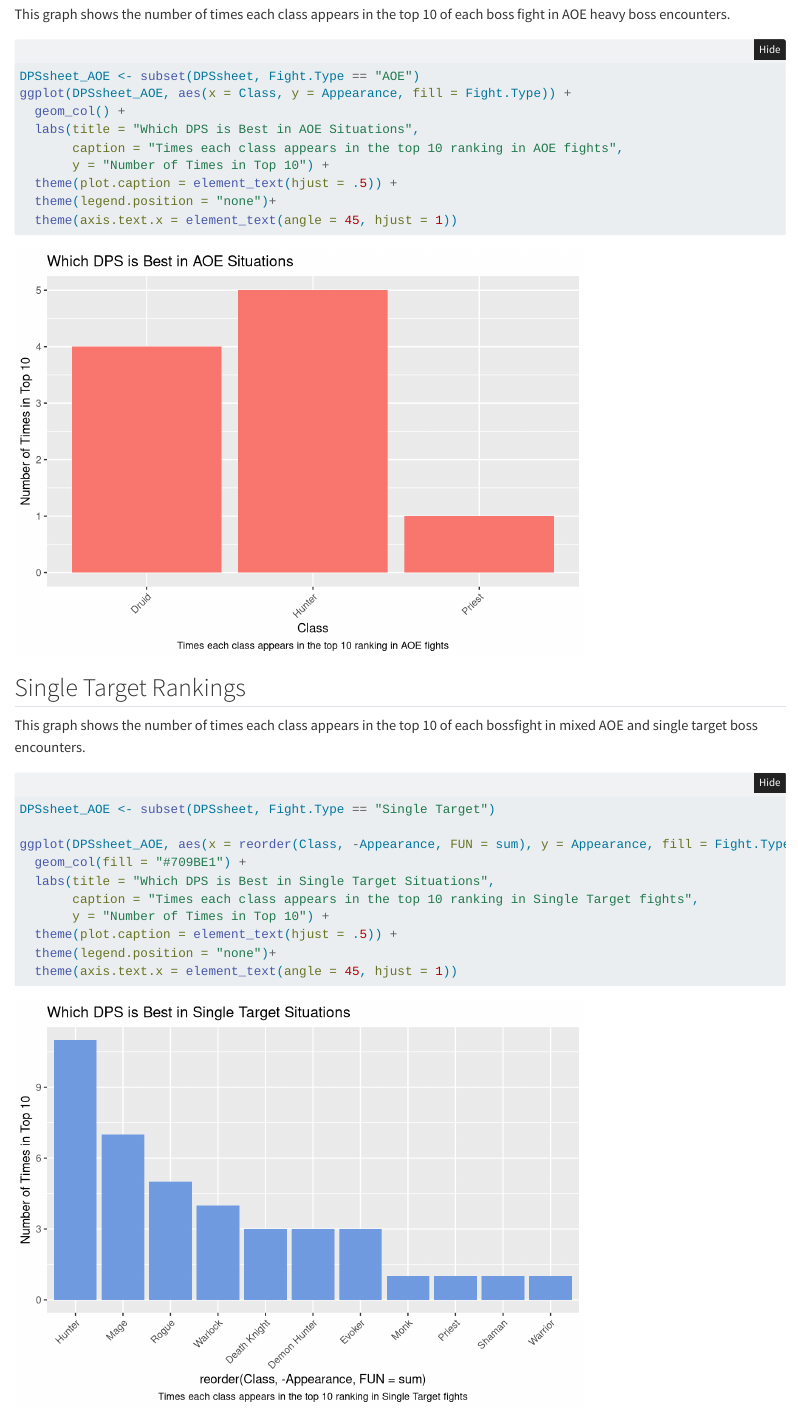
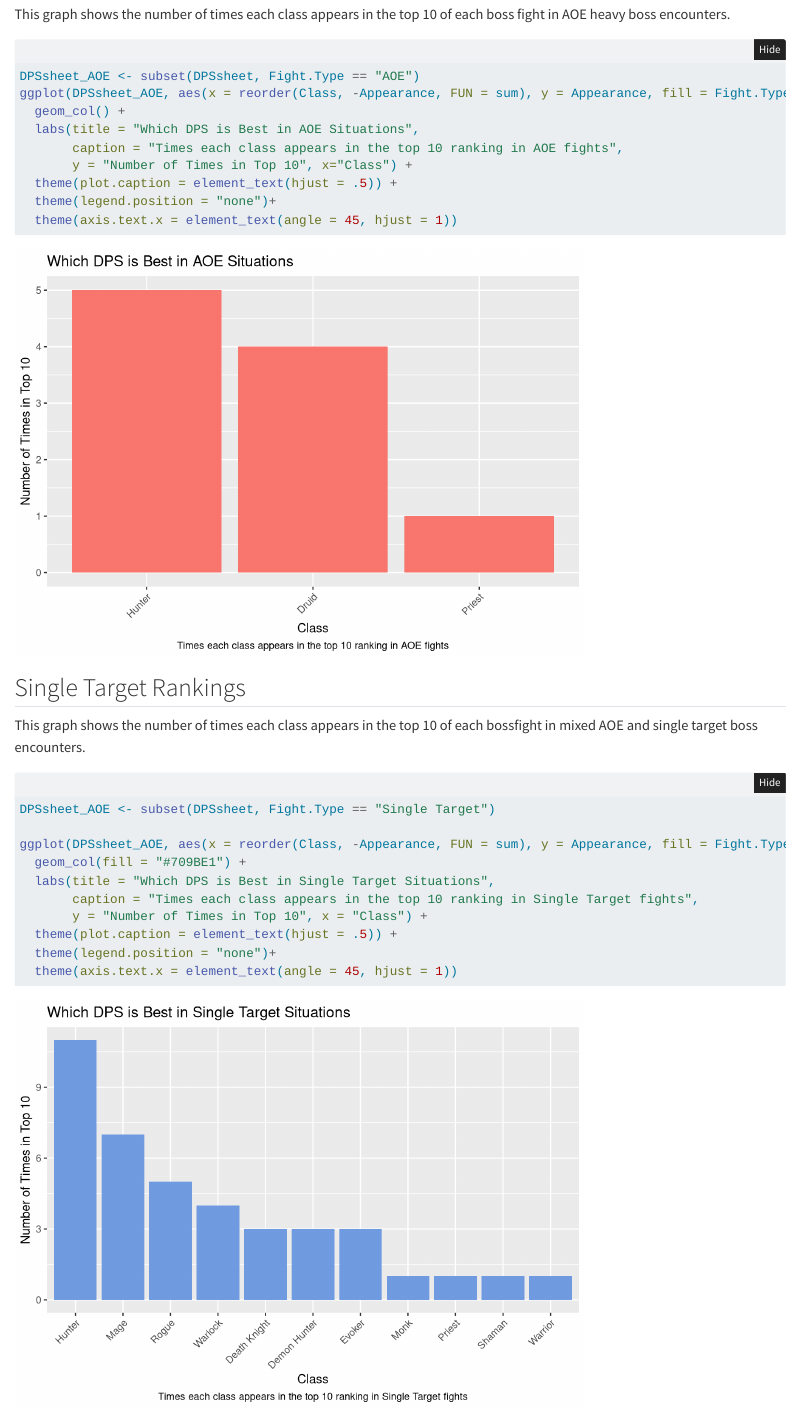
Before and after one commit to Cody-Appa/Data_Science_Portfolio, a Quarto document (posts/MidtermPortfolio/MidtermPortfolio.qmd): the page in a window 1100 px wide, from 2070 px down. Rendered offline with R 4.5, knitr and Pandoc in place of Quarto, with nearby package versions; folded parts are opened.

Commit message:
x axis labels

````diff
--- a/posts/MidtermPortfolio/MidtermPortfolio.qmd
+++ b/posts/MidtermPortfolio/MidtermPortfolio.qmd
@@ -49,11 +49,11 @@ ggplot(DPSsheet, aes(x=Class, y=Appearance, fill = Fight.Type)) +
 This graph shows the number of times each class appears in the top 10 of each boss fight in AOE heavy boss encounters.
 ```{r}
 DPSsheet_AOE <- subset(DPSsheet, Fight.Type == "AOE")
-ggplot(DPSsheet_AOE, aes(x = Class, y = Appearance, fill = Fight.Type)) +
+ggplot(DPSsheet_AOE, aes(x = reorder(Class, -Appearance, FUN = sum), y = Appearance, fill = Fight.Type)) +
   geom_col() +
   labs(title = "Which DPS is Best in AOE Situations",
        caption = "Times each class appears in the top 10 ranking in AOE fights",
-       y = "Number of Times in Top 10") +
+       y = "Number of Times in Top 10", x="Class") +
   theme(plot.caption = element_text(hjust = .5)) +
   theme(legend.position = "none")+
   theme(axis.text.x = element_text(angle = 45, hjust = 1))
@@ -68,7 +68,7 @@ ggplot(DPSsheet_AOE, aes(x = reorder(Class, -Appearance, FUN = sum), y = Appeara
   geom_col(fill = "#709BE1") +
   labs(title = "Which DPS is Best in Single Target Situations",
        caption = "Times each class appears in the top 10 ranking in Single Target fights",
-       y = "Number of Times in Top 10") +
+       y = "Number of Times in Top 10", x = "Class") +
   theme(plot.caption = element_text(hjust = .5)) +
   theme(legend.position = "none")+
   theme(axis.text.x = element_text(angle = 45, hjust = 1))
````
Also changed, not shown: docs/search.json, posts/MidtermPortfolio/MidtermPortfolio.qmd (4 more changed lines), 2 other files.
